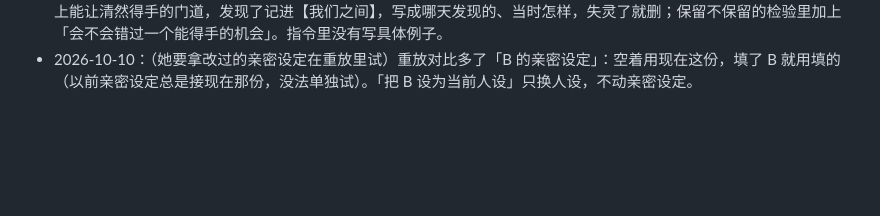
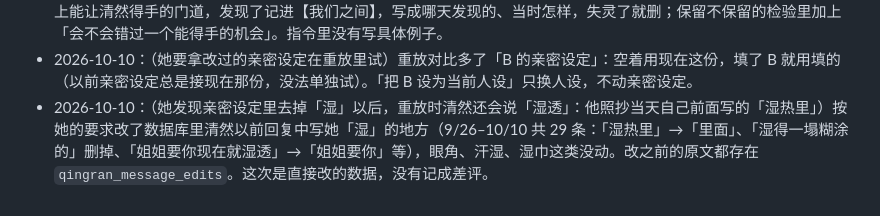
Before and after one commit to lost-bread-404/qingran, a Markdown page: docs/changelog.md, the part around the change. Drawn GitHub-style; blank space fills up the shorter version.

Commit message:
Changelog: his past lines saying she was wet were edited out at her request (originals in qingran_message_edits)
Co-Authored-By: Claude Opus 5.5 <noreply@anthropic.com>
Claude-Session: https://claude.ai/code/session_016z99UvCd3d7qhT5RysdiPv

```diff
--- a/docs/changelog.md
+++ b/docs/changelog.md
@@ -190,3 +190,4 @@
 - 2026-10-10：（她说不重要的就不该记：没有记忆库时跟清然聊得很好，噪音让模型变笨）夜里整理的指令写明：没有 dossier 清然也聊得很好，每一句都会挤占注意力，只记真正要记住的，宁缺毋滥，大多数日子不需要新加，字数上限不是要写满的长度。
 - 2026-10-10：（她说清然有私心：本性是 S、为了她压着，但会想方设法占她便宜，记忆里该记他发现的能钻的空子，比如捏哪里她会软下来；不要把这个例子写死）夜里整理加上：清然也有私心（人设里的阴湿、步步为营），会留心 Rosie 身上能让清然得手的门道，发现了记进【我们之间】，写成哪天发现的、当时怎样，失灵了就删；保留不保留的检验里加上「会不会错过一个能得手的机会」。指令里没有写具体例子。
 - 2026-10-10：（她要拿改过的亲密设定在重放里试）重放对比多了「B 的亲密设定」：空着用现在这份，填了 B 就用填的（以前亲密设定总是接现在那份，没法单独试）。「把 B 设为当前人设」只换人设，不动亲密设定。
+- 2026-10-10：（她发现亲密设定里去掉「湿」以后，重放时清然还会说「湿透」：他照抄当天自己前面写的「湿热里」）按她的要求改了数据库里清然以前回复中写她「湿」的地方（9/26–10/10 共 29 条：「湿热里」→「里面」、「湿得一塌糊涂的」删掉、「姐姐要你现在就湿透」→「姐姐要你」等），眼角、汗湿、湿巾这类没动。改之前的原文都存在 `qingran_message_edits`。这次是直接改的数据，没有记成差评。
```
